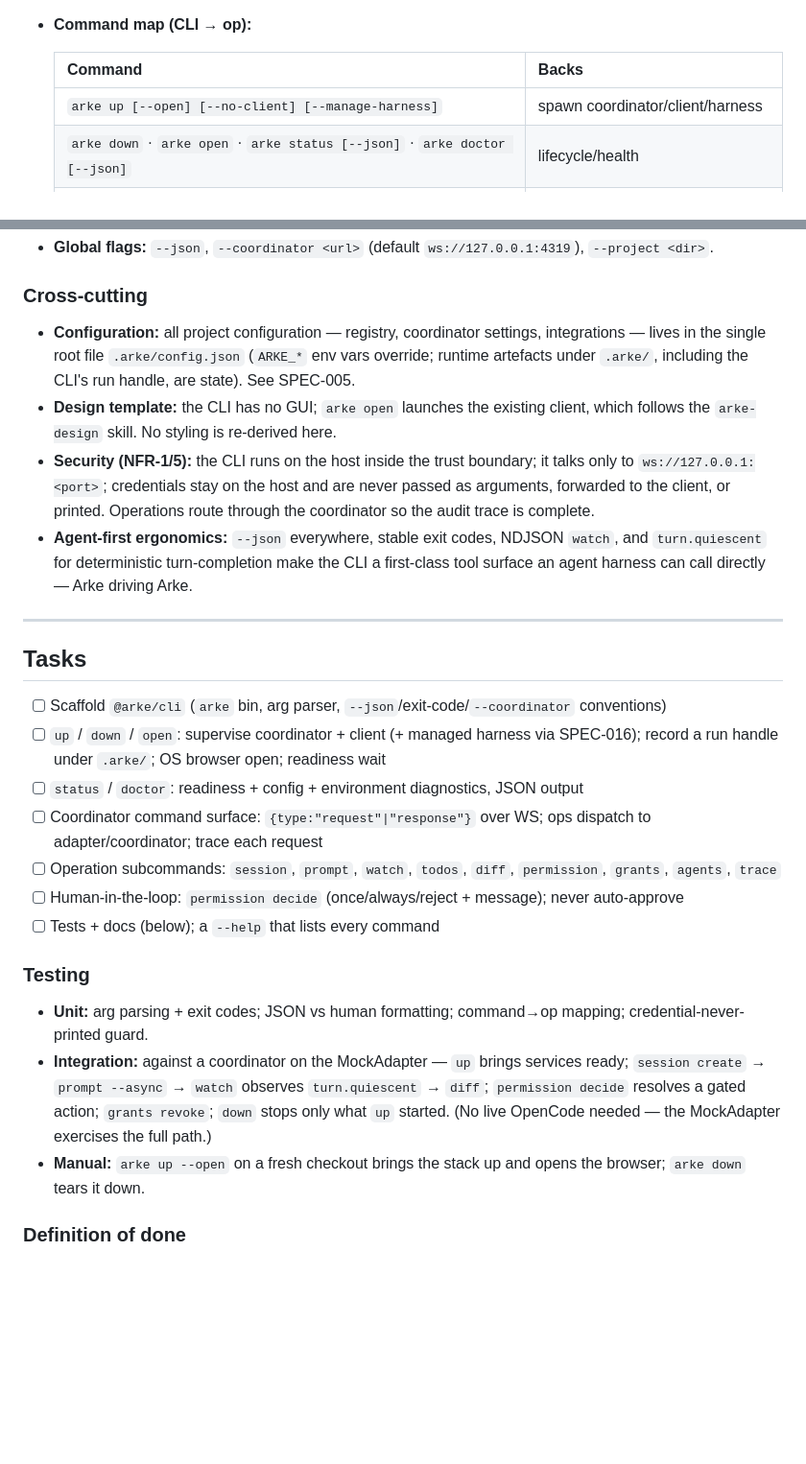
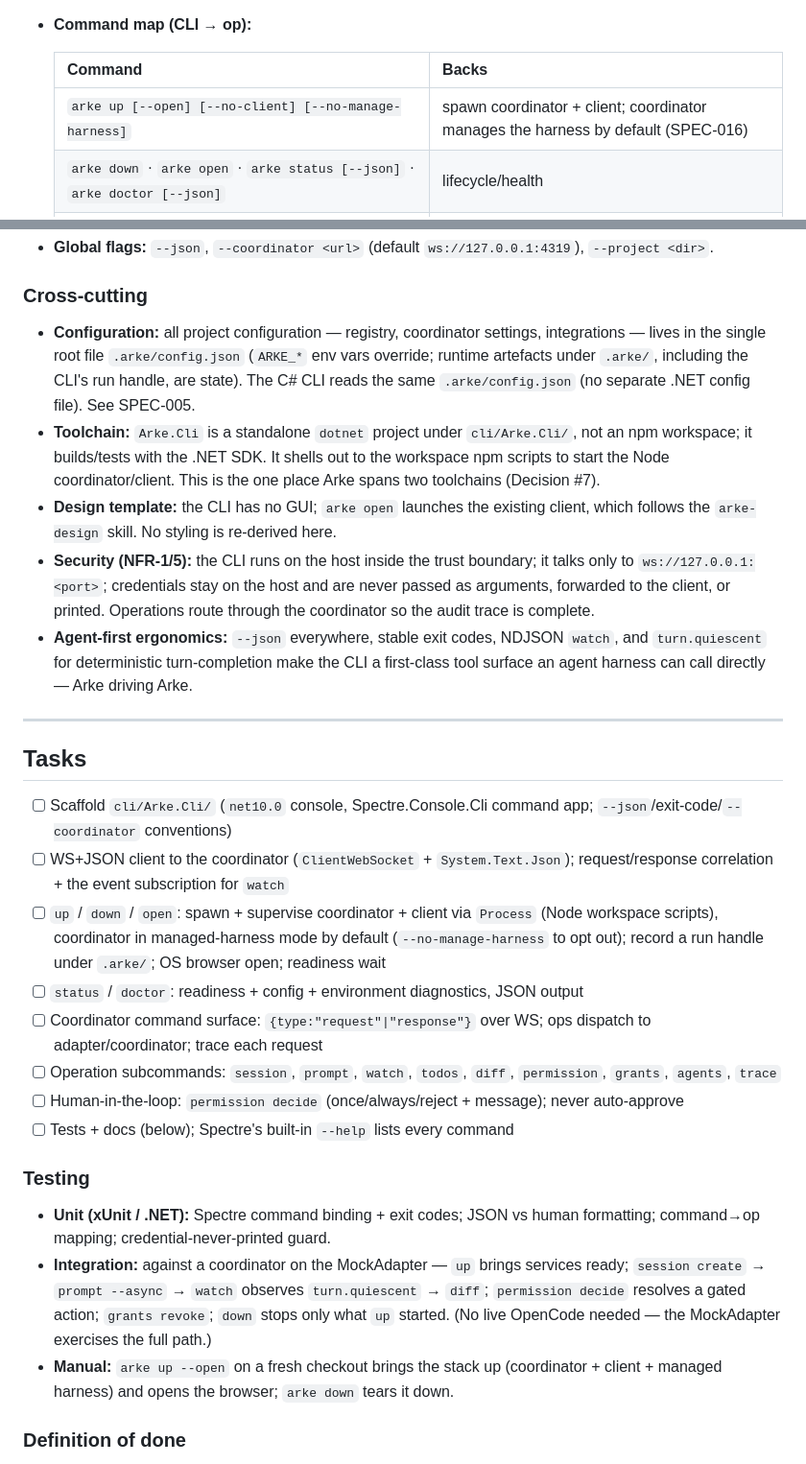
Before and after one commit to michaeljosiah/Arke, a Markdown page: docs/specifications/017.arke-cli.md, 2 parts joined by grey strips. Shown at 96% size. Drawn GitHub-style; blank space fills up the shorter version.

```diff
--- a/docs/specifications/017.arke-cli.md
+++ b/docs/specifications/017.arke-cli.md
@@ -123,7 +130,7 @@ No new persistent entities. The CLI is stateless between invocations except for
 
   | Command | Backs |
   |---|---|
-  | `arke up [--open] [--no-client] [--manage-harness]` | spawn coordinator/client/harness |
+  | `arke up [--open] [--no-client] [--no-manage-harness]` | spawn coordinator + client; coordinator manages the harness by default (SPEC-016) |
   | `arke down` · `arke open` · `arke status [--json]` · `arke doctor [--json]` | lifecycle/health |
   | `arke session create --spec <id> [--parent <sid>]` · `arke session list` | `session.create` / `session.list` |
   | `arke prompt <sid> --agent <role> --tier <capable\|mid> [--message ..] [--async]` | `prompt.send` / `prompt.dispatch` |
@@ -137,7 +144,8 @@ No new persistent entities. The CLI is stateless between invocations except for
 - **Global flags:** `--json`, `--coordinator <url>` (default `ws://127.0.0.1:4319`), `--project <dir>`.
 
 ### Cross-cutting
-- **Configuration:** all project configuration — registry, coordinator settings, integrations — lives in the single root file `.arke/config.json` (`ARKE_*` env vars override; runtime artefacts under `.arke/`, including the CLI's run handle, are state). See SPEC-005.
+- **Configuration:** all project configuration — registry, coordinator settings, integrations — lives in the single root file `.arke/config.json` (`ARKE_*` env vars override; runtime artefacts under `.arke/`, including the CLI's run handle, are state). The C# CLI reads the same `.arke/config.json` (no separate .NET config file). See SPEC-005.
+- **Toolchain:** `Arke.Cli` is a standalone `dotnet` project under `cli/Arke.Cli/`, not an npm workspace; it builds/tests with the .NET SDK. It shells out to the workspace npm scripts to start the Node coordinator/client. This is the one place Arke spans two toolchains (Decision #7).
 - **Design template:** the CLI has no GUI; `arke open` launches the existing client, which follows the `arke-design` skill. No styling is re-derived here.
 - **Security (NFR-1/5):** the CLI runs on the host inside the trust boundary; it talks only to `ws://127.0.0.1:<port>`; credentials stay on the host and are never passed as arguments, forwarded to the client, or printed. Operations route through the coordinator so the audit trace is complete.
 - **Agent-first ergonomics:** `--json` everywhere, stable exit codes, NDJSON `watch`, and `turn.quiescent` for deterministic turn-completion make the CLI a first-class tool surface an agent harness can call directly — Arke driving Arke.
@@ -145,18 +153,19 @@ No new persistent entities. The CLI is stateless between invocations except for
 ---
 
 ## Tasks
-- [ ] Scaffold `@arke/cli` (`arke` bin, arg parser, `--json`/exit-code/`--coordinator` conventions)
-- [ ] `up` / `down` / `open`: supervise coordinator + client (+ managed harness via SPEC-016); record a run handle under `.arke/`; OS browser open; readiness wait
+- [ ] Scaffold `cli/Arke.Cli/` (`net10.0` console, Spectre.Console.Cli command app; `--json`/exit-code/`--coordinator` conventions)
+- [ ] WS+JSON client to the coordinator (`ClientWebSocket` + `System.Text.Json`); request/response correlation + the event subscription for `watch`
+- [ ] `up` / `down` / `open`: spawn + supervise coordinator + client via `Process` (Node workspace scripts), coordinator in managed-harness mode by default (`--no-manage-harness` to opt out); record a run handle under `.arke/`; OS browser open; readiness wait
 - [ ] `status` / `doctor`: readiness + config + environment diagnostics, JSON output
 - [ ] Coordinator command surface: `{type:"request"|"response"}` over WS; ops dispatch to adapter/coordinator; trace each request
 - [ ] Operation subcommands: `session`, `prompt`, `watch`, `todos`, `diff`, `permission`, `grants`, `agents`, `trace`
 - [ ] Human-in-the-loop: `permission decide` (once/always/reject + message); never auto-approve
-- [ ] Tests + docs (below); a `--help` that lists every command
+- [ ] Tests + docs (below); Spectre's built-in `--help` lists every command
 
 ### Testing
-- **Unit:** arg parsing + exit codes; JSON vs human formatting; command→op mapping; credential-never-printed guard.
+- **Unit (xUnit / .NET):** Spectre command binding + exit codes; JSON vs human formatting; command→op mapping; credential-never-printed guard.
 - **Integration:** against a coordinator on the MockAdapter — `up` brings services ready; `session create` → `prompt --async` → `watch` observes `turn.quiescent` → `diff`; `permission decide` resolves a gated action; `grants revoke`; `down` stops only what `up` started. (No live OpenCode needed — the MockAdapter exercises the full path.)
-- **Manual:** `arke up --open` on a fresh checkout brings the stack up and opens the browser; `arke down` tears it down.
+- **Manual:** `arke up --open` on a fresh checkout brings the stack up (coordinator + client + managed harness) and opens the browser; `arke down` tears it down.
 
 ### Definition of done
 All scenarios pass; an agent can run a spec→task→diff loop entirely through `arke` against the MockAdapter; every command has `--json` + stable exit codes; no credential is ever printed or passed as an argument; operations are visible in the trace; typecheck + build + tests green; a reviewer has signed off.
```
Also changed, not shown: other parts of docs/specifications/017.arke-cli.md (+23 -14 lines).
